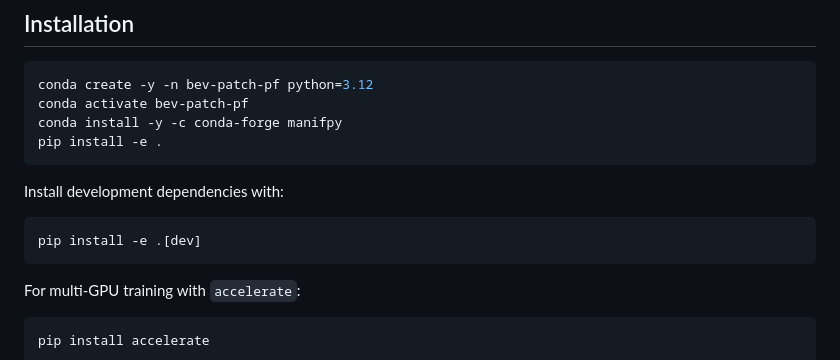
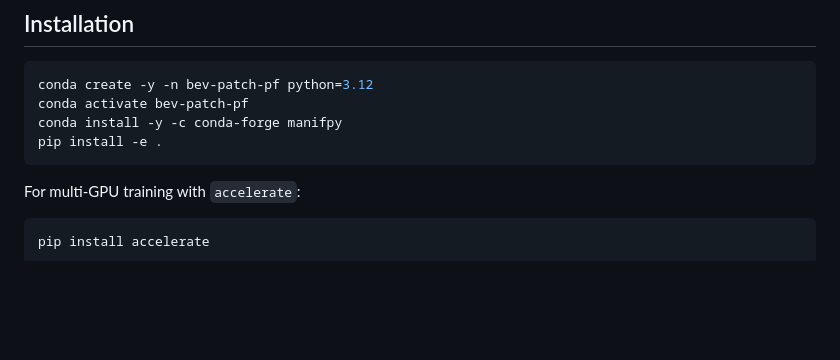
Before and after one commit to ut-amrl/bev-patch-pf, a Markdown page: README.md, the part around the change. Rendered like a GitHub page; blank space fills up the shorter version.

Commit message:
Initial public release

````diff
--- a/README.md
+++ b/README.md
@@ -24,12 +24,6 @@ conda create -y -n bev-patch-pf python=3.12
 conda activate bev-patch-pf
 conda install -y -c conda-forge manifpy
 pip install -e .
-```
-
-Install development dependencies with:
-
-```bash
-pip install -e .[dev]
 ```
 
 For multi-GPU training with `accelerate`:
````
